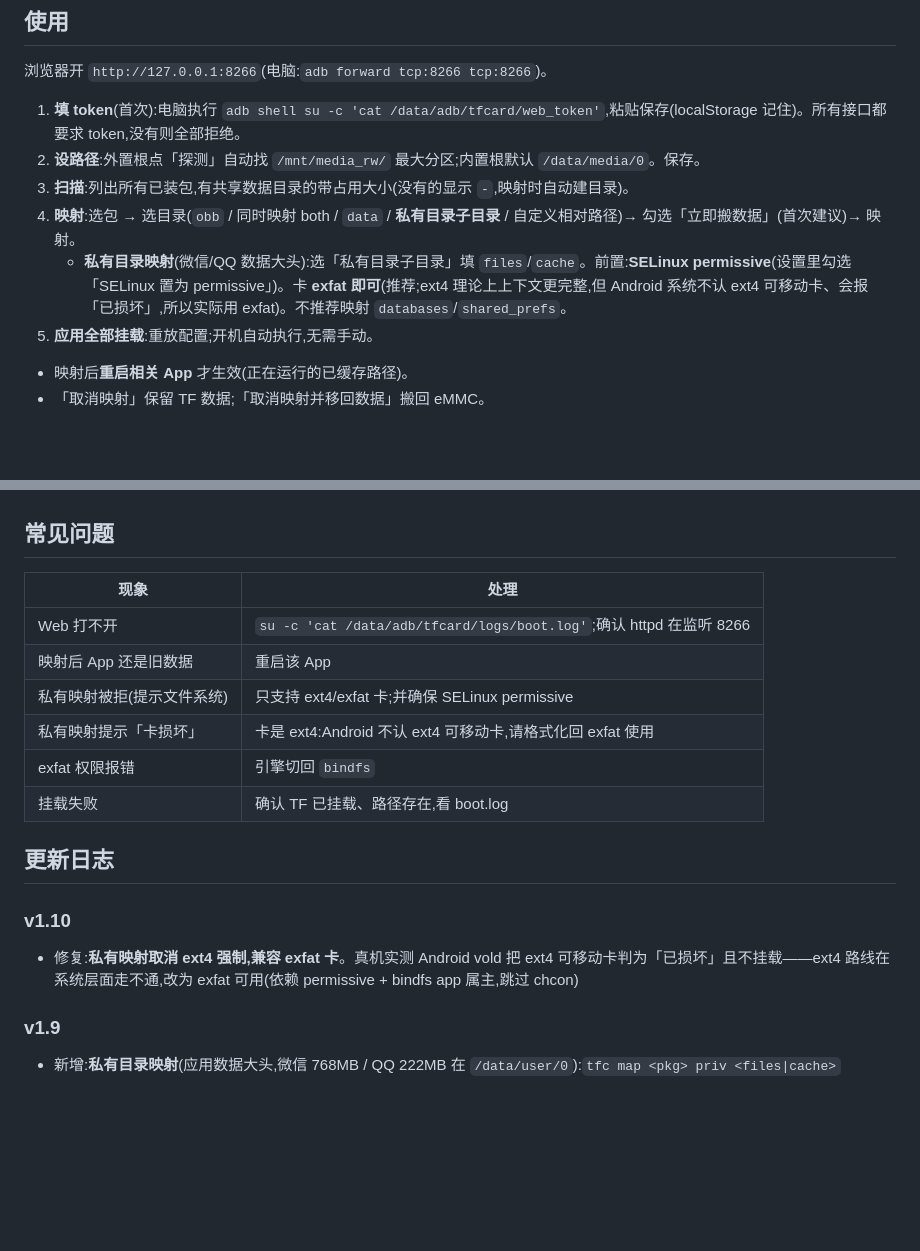
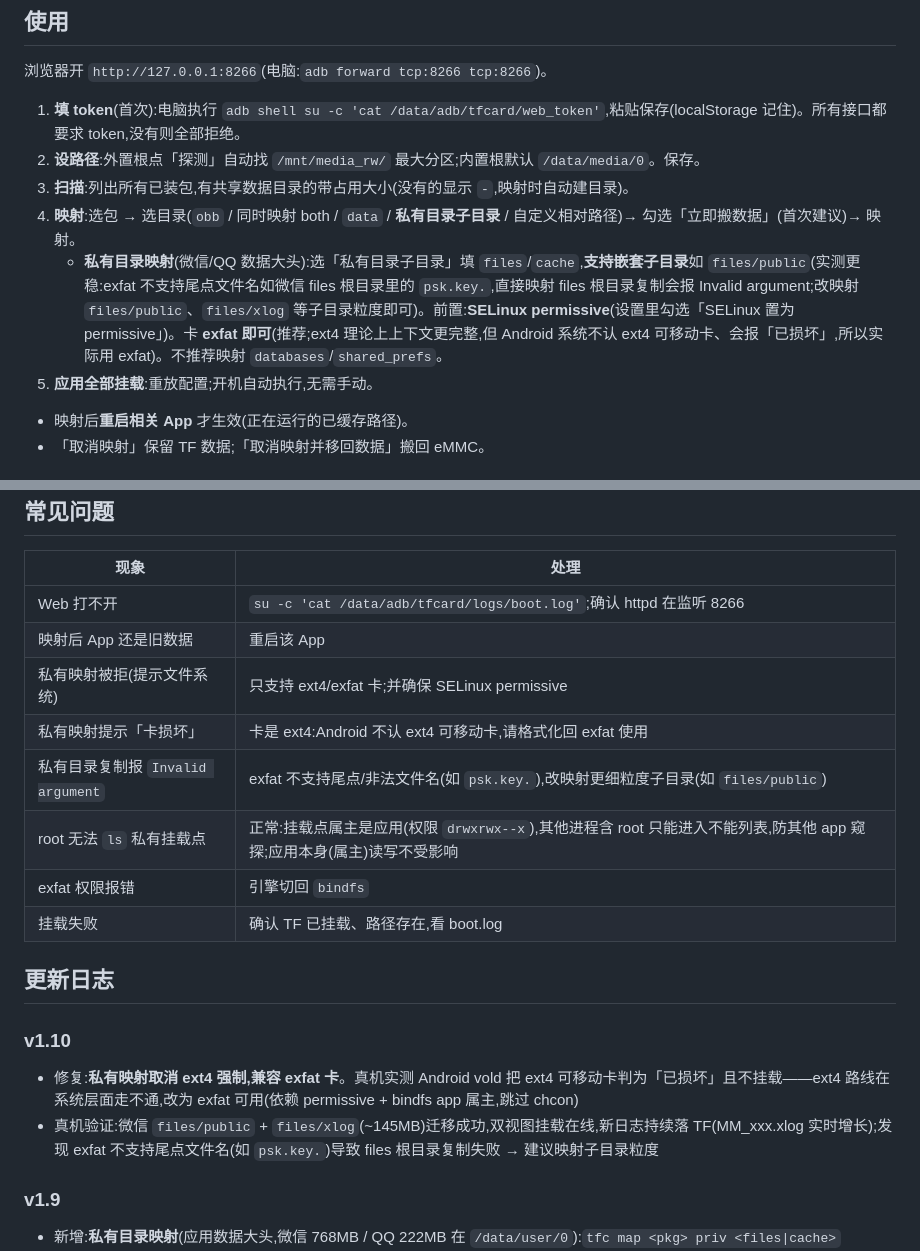
Before and after one commit to GaoJunjie-2006/magisk_mnt_tf, a Markdown page: README.md, 2 parts joined by grey strips. GitHub-like rendering; blank space fills up the shorter version.

Commit message:
README: 补充 v1.10 真机验证实操经验
- 私有映射支持嵌套子目录(files/public、files/xlog),避开 exfat 尾点文件名限制
- FAQ 新增:exfat 复制 Invalid argument 处理、root 无法 ls 私有挂载点(安全设计)说明
- 更新日志 v1.10 补充微信真机验证结论

Co-Authored-By: Claude <noreply@anthropic.com>

```diff
--- a/README.md
+++ b/README.md
@@ -27,7 +27,7 @@ Magisk 模块:把内置 eMMC 的**应用数据**(`Android/obb`、`Android/data`
 2. **设路径**:外置根点「探测」自动找 `/mnt/media_rw/` 最大分区;内置根默认 `/data/media/0`。保存。
 3. **扫描**:列出所有已装包,有共享数据目录的带占用大小(没有的显示 `-`,映射时自动建目录)。
 4. **映射**:选包 → 选目录(`obb` / 同时映射 both / `data` / **私有目录子目录** / 自定义相对路径)→ 勾选「立即搬数据」(首次建议)→ 映射。
-   - **私有目录映射**(微信/QQ 数据大头):选「私有目录子目录」填 `files`/`cache`。前置:**SELinux permissive**(设置里勾选「SELinux 置为 permissive」)。卡 **exfat 即可**(推荐;ext4 理论上上下文更完整,但 Android 系统不认 ext4 可移动卡、会报「已损坏」,所以实际用 exfat)。不推荐映射 `databases`/`shared_prefs`。
+   - **私有目录映射**(微信/QQ 数据大头):选「私有目录子目录」填 `files`/`cache`,**支持嵌套子目录**如 `files/public`(实测更稳:exfat 不支持尾点文件名如微信 files 根目录里的 `psk.key.`,直接映射 files 根目录复制会报 Invalid argument;改映射 `files/public`、`files/xlog` 等子目录粒度即可)。前置:**SELinux permissive**(设置里勾选「SELinux 置为 permissive」)。卡 **exfat 即可**(推荐;ext4 理论上上下文更完整,但 Android 系统不认 ext4 可移动卡、会报「已损坏」,所以实际用 exfat)。不推荐映射 `databases`/`shared_prefs`。
 5. **应用全部挂载**:重放配置;开机自动执行,无需手动。
 
 - 映射后**重启相关 App** 才生效(正在运行的已缓存路径)。
@@ -80,6 +80,8 @@ src Android/obb/com.x /path/override # 该映射的源覆盖
 | 映射后 App 还是旧数据 | 重启该 App |
 | 私有映射被拒(提示文件系统) | 只支持 ext4/exfat 卡;并确保 SELinux permissive |
 | 私有映射提示「卡损坏」 | 卡是 ext4:Android 不认 ext4 可移动卡,请格式化回 exfat 使用 |
+| 私有目录复制报 `Invalid argument` | exfat 不支持尾点/非法文件名(如 `psk.key.`),改映射更细粒度子目录(如 `files/public`) |
+| root 无法 `ls` 私有挂载点 | 正常:挂载点属主是应用(权限 `drwxrwx--x`),其他进程含 root 只能进入不能列表,防其他 app 窥探;应用本身(属主)读写不受影响 |
 | exfat 权限报错 | 引擎切回 `bindfs` |
 | 挂载失败 | 确认 TF 已挂载、路径存在,看 boot.log |
 
@@ -87,6 +89,7 @@ src Android/obb/com.x /path/override # 该映射的源覆盖
 
 ### v1.10
 - 修复:**私有映射取消 ext4 强制,兼容 exfat 卡**。真机实测 Android vold 把 ext4 可移动卡判为「已损坏」且不挂载——ext4 路线在系统层面走不通,改为 exfat 可用(依赖 permissive + bindfs app 属主,跳过 chcon)
+- 真机验证:微信 `files/public` + `files/xlog`(~145MB)迁移成功,双视图挂载在线,新日志持续落 TF(MM_xxx.xlog 实时增长);发现 exfat 不支持尾点文件名(如 `psk.key.`)导致 files 根目录复制失败 → 建议映射子目录粒度
 
 ### v1.9
 - 新增:**私有目录映射**(应用数据大头,微信 768MB / QQ 222MB 在 `/data/user/0`):`tfc map <pkg> priv <files|cache>`
```
